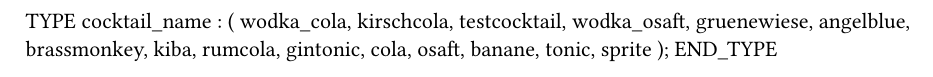
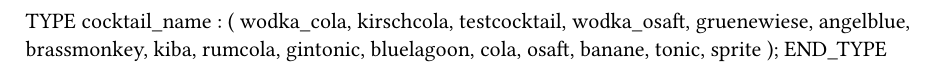
Before and after one commit to UniversityMasarum/Cocktail-Mix-Maschine-V3, a Typst document (Programmierung/AS/Logical/Program1/Types.typ): part of the page, cut so that both start at the same text. Compiled offline with Typst 0.15.

Commit message:
Einfügen Blue Lagoon

```diff
--- a/Programmierung/AS/Logical/Program1/Types.typ
+++ b/Programmierung/AS/Logical/Program1/Types.typ
@@ -12,10 +12,11 @@ TYPE
 		kiba,
 		rumcola,
 		gintonic,
+		bluelagoon,
 		cola,
 		osaft,
 		banane,
 		tonic,
 		sprite
-	);
+		);
 END_TYPE
```
Also changed, not shown: 3 other files.
